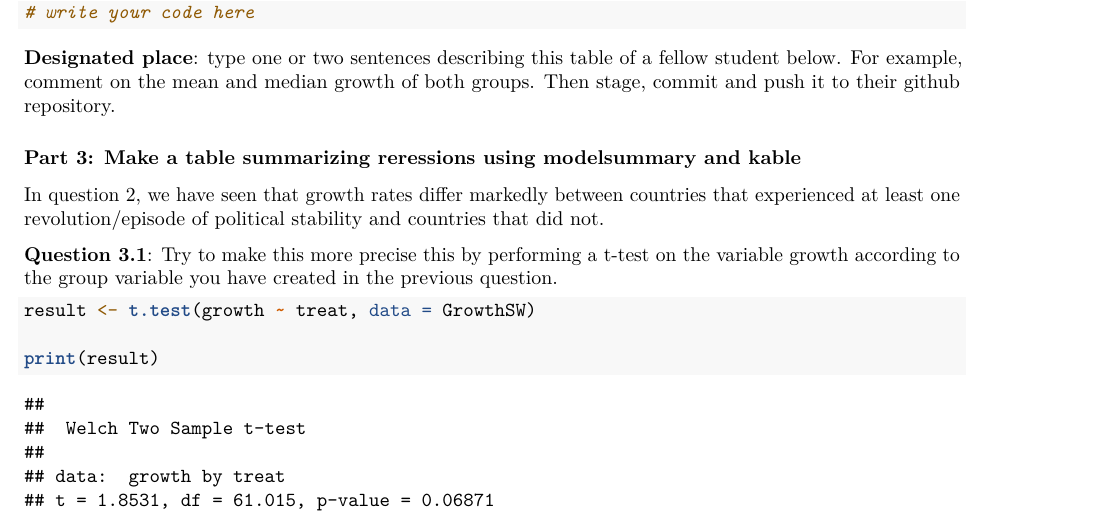
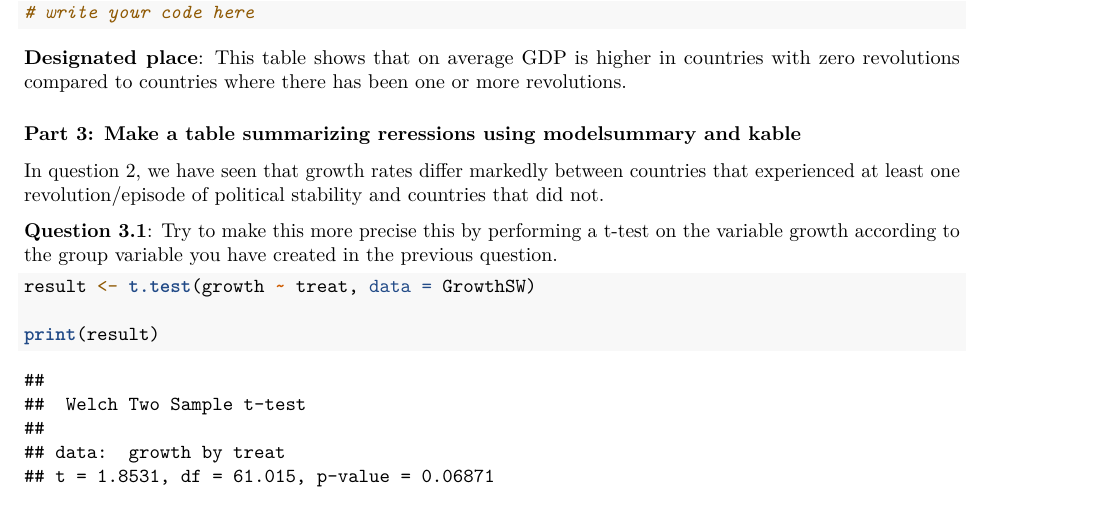
Before and after one commit to eedroberts/Utrecht-Uni, an R Markdown document (assignment_4_final2.Rmd): part of page 2 of 3, cut so that both start at the same text. Rendered offline with R 4.5, knitr and Pandoc, then LaTeX, with nearby package versions; some code elsewhere in the file could not run offline.

Commit message:
Update assignment_4_final2.Rmd

````diff
--- a/assignment_4_final2.Rmd
+++ b/assignment_4_final2.Rmd
@@ -59,7 +59,8 @@ datasummary(growth + rgdp60 ~ treat*(Mean + Median + SD + Min + Max),data=Growth
 # write your code here
 ```
 
-**Designated place**: type one or two sentences describing this table of a fellow student below. For example, comment on the mean and median growth of both groups. Then stage, commit and push it to their github repository.
+**Designated place**: This table shows that on average GDP is higher in countries with zero revolutions compared to countries where there has been one or more revolutions.
+
 
 
 ### Part 3: Make a table summarizing reressions using modelsummary and kable
````
